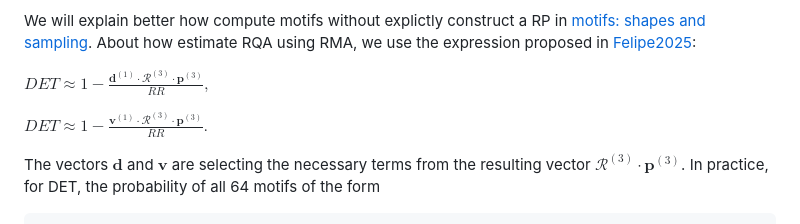
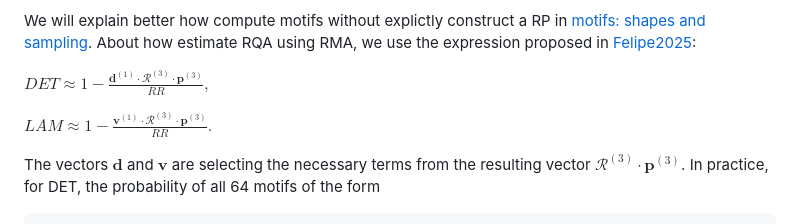
Before and after one commit to DynamicsUFPR/RecurrenceMicrostatesAnalysis.jl, a Markdown page: docs/src/theory.md, the part around the change. Rendered like a GitHub page.

Commit message:
Changed small typo "DET" to "LAM"

```diff
--- a/docs/src/theory.md
+++ b/docs/src/theory.md
@@ -64,7 +64,7 @@ We will explain better how compute motifs without explictly construct a RP in [m
 
 $DET \approx 1 - \frac{\mathbf{d}^{(1)}\cdot\mathcal{R}^{(3)}\cdot \mathbf{p}^{(3)}}{RR},$
 
-$DET \approx 1 - \frac{\mathbf{v}^{(1)}\cdot\mathcal{R}^{(3)}\cdot \mathbf{p}^{(3)}}{RR}.$
+$LAM \approx 1 - \frac{\mathbf{v}^{(1)}\cdot\mathcal{R}^{(3)}\cdot \mathbf{p}^{(3)}}{RR}.$
 
 The vectors $\mathbf{d}$ and $\mathbf{v}$ are selecting the necessary terms from the resulting vector $\mathcal{R}^{(3)}\cdot \mathbf{p}^{(3)}$. In practice, for DET, the probability of all 64 motifs of the form
 
```
